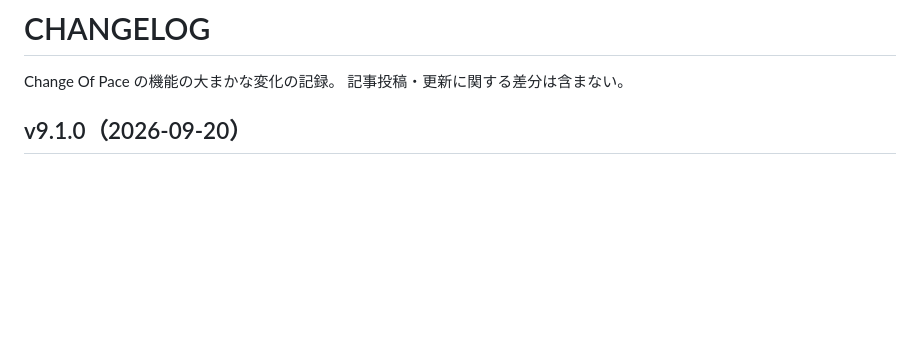
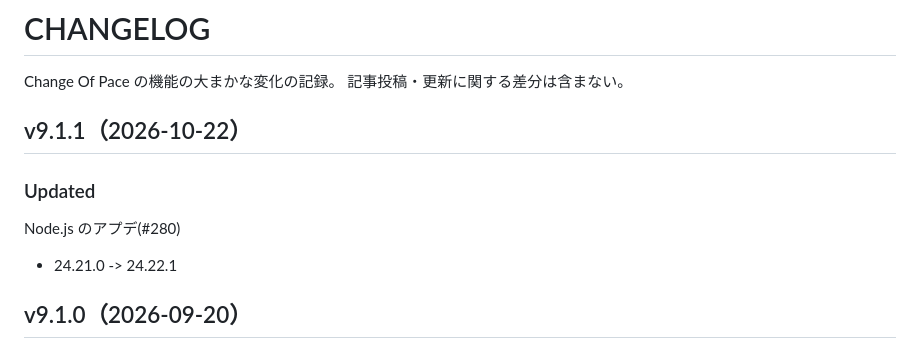
Before and after one commit to h-yoshikawa44/change-of-pace-astro, a Markdown page: CHANGELOG.md, the part around the change. Drawn GitHub-style; blank space fills up the shorter version.

Commit message:
docs: CHANGELOG更新 v9.1.1(#282)

```diff
--- a/CHANGELOG.md
+++ b/CHANGELOG.md
@@ -1,6 +1,11 @@
 # CHANGELOG
 Change Of Pace の機能の大まかな変化の記録。
 記事投稿・更新に関する差分は含まない。
+
+## v9.1.1（2026-10-22）
+### Updated
+Node.js のアプデ(#280)
+- 24.21.0 -> 24.22.1
 
 ## v9.1.0（2026-09-20）
 ### Updated
```
